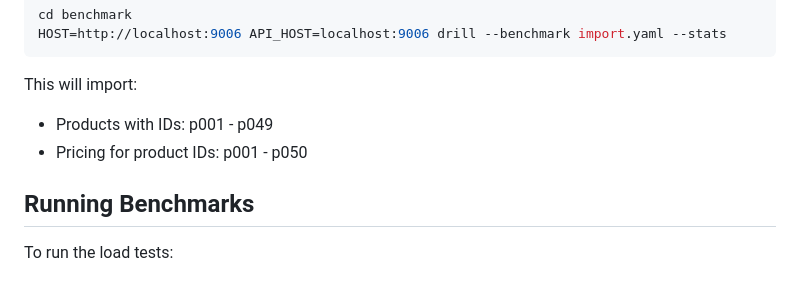
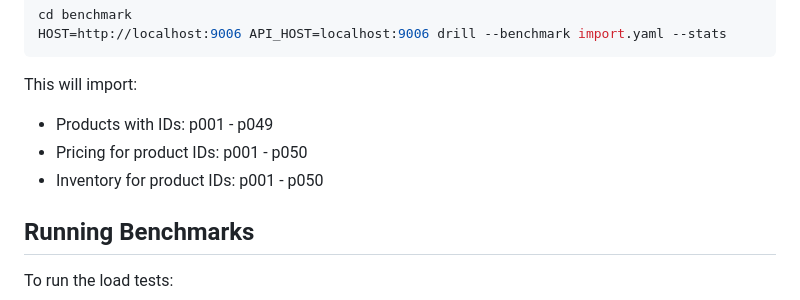
Before and after one commit to justcoon/golem-shopping-rust, a Markdown page: benchmark/README.md, the part around the change. Rendered like a GitHub page.

```diff
--- a/benchmark/README.md
+++ b/benchmark/README.md
@@ -37,6 +37,7 @@ HOST=http://localhost:9006 API_HOST=localhost:9006 drill --benchmark import.yaml
 This will import:
 - Products with IDs: p001 - p049
 - Pricing for product IDs: p001 - p050
+- Inventory for product IDs: p001 - p050
 
 ## Running Benchmarks
 
```
Also changed, not shown: README.md (+88 -35 lines), architecture.png, 12 other files.
